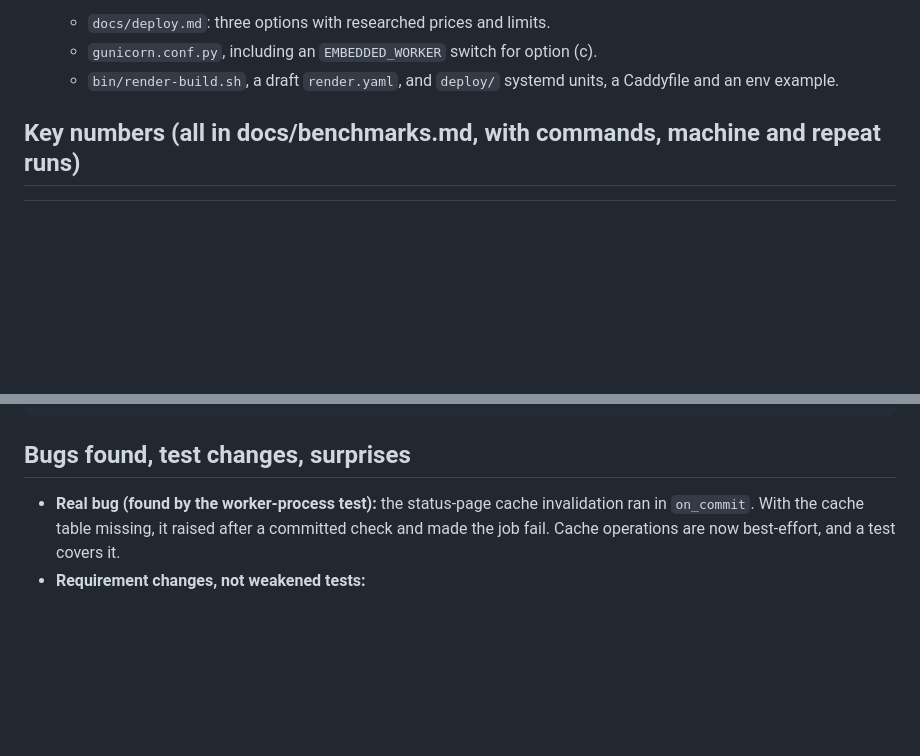
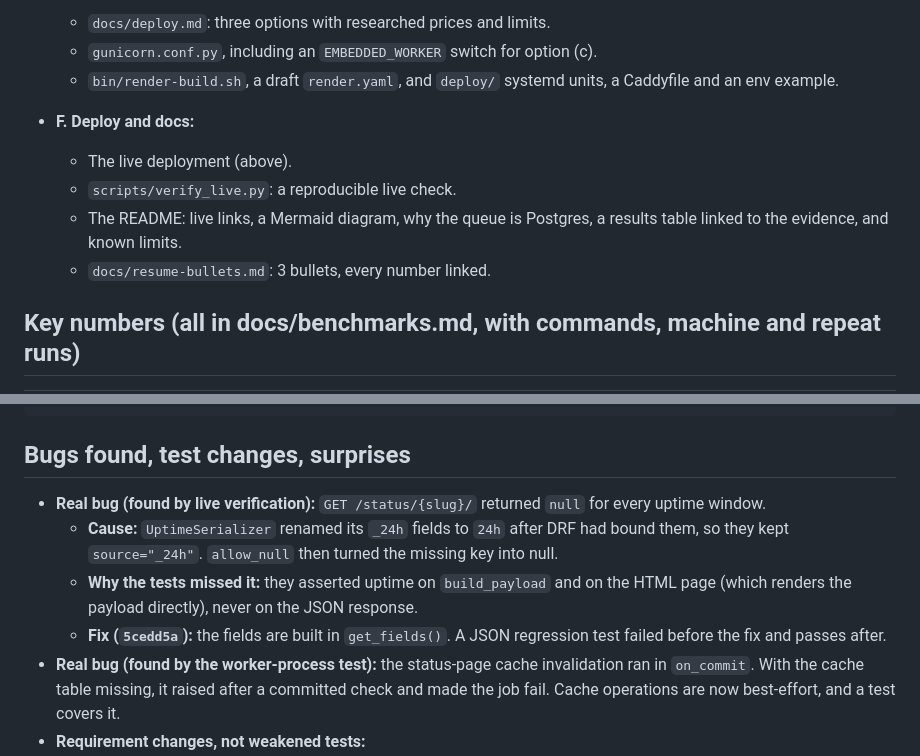
Before and after one commit to MhBaigtw/statusping, a Markdown page: HANDOFF.md, 2 parts joined by grey strips. Drawn GitHub-style; blank space fills up the shorter version.

```diff
--- a/HANDOFF.md
+++ b/HANDOFF.md
@@ -47,6 +47,12 @@
   - `gunicorn.conf.py`, including an `EMBEDDED_WORKER` switch for option (c).
   - `bin/render-build.sh`, a draft `render.yaml`, and `deploy/` systemd units, a Caddyfile and an env
     example.
+- **F. Deploy and docs:**
+  - The live deployment (above).
+  - `scripts/verify_live.py`: a reproducible live check.
+  - The README: live links, a Mermaid diagram, why the queue is Postgres, a results table linked to the
+    evidence, and known limits.
+  - `docs/resume-bullets.md`: 3 bullets, every number linked.
 
 ## Key numbers (all in docs/benchmarks.md, with commands, machine and repeat runs)
 
@@ -109,6 +179,14 @@ webhook path occurrences in web + worker logs: 0
 
 ## Bugs found, test changes, surprises
 
+- **Real bug (found by live verification):** `GET /status/{slug}/` returned `null` for every uptime
+  window.
+  - **Cause:** `UptimeSerializer` renamed its `_24h` fields to `24h` after DRF had bound them, so they kept
+    `source="_24h"`. `allow_null` then turned the missing key into null.
+  - **Why the tests missed it:** they asserted uptime on `build_payload` and on the HTML page (which
+    renders the payload directly), never on the JSON response.
+  - **Fix (`5cedd5a`):** the fields are built in `get_fields()`. A JSON regression test failed before the
+    fix and passes after.
 - **Real bug (found by the worker-process test):** the status-page cache invalidation ran in `on_commit`.
   With the cache table missing, it raised after a committed check and made the job fail. Cache operations
   are now best-effort, and a test covers it.
```
Also changed, not shown: other parts of HANDOFF.md (+93 -44 lines), TASKS.md (+7 -5 lines).
